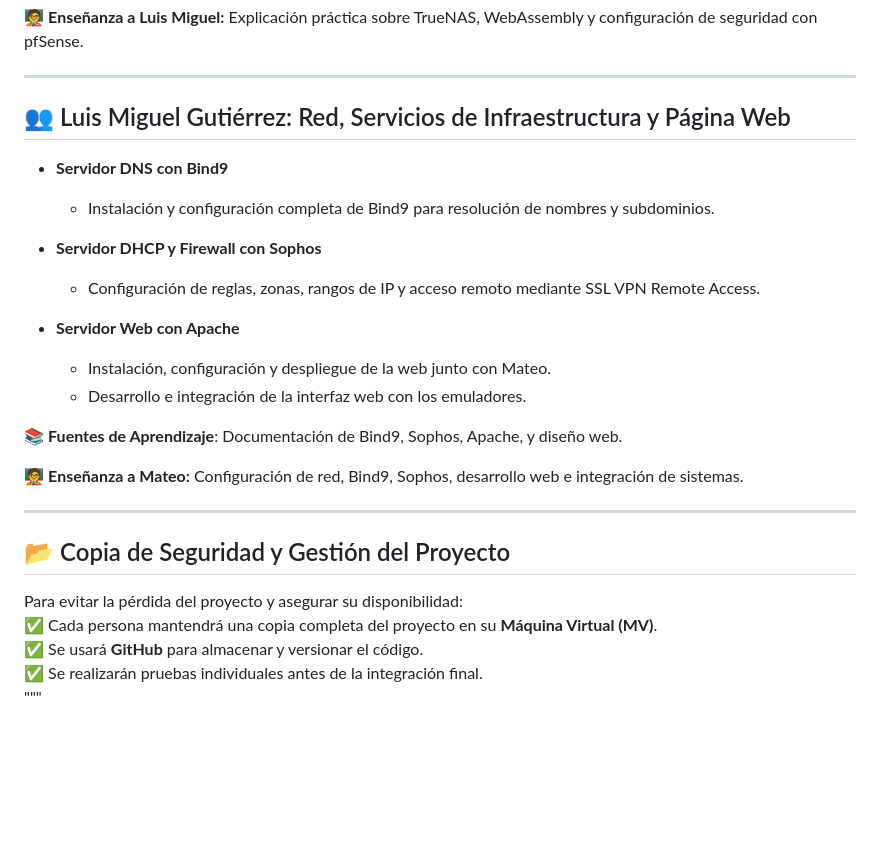
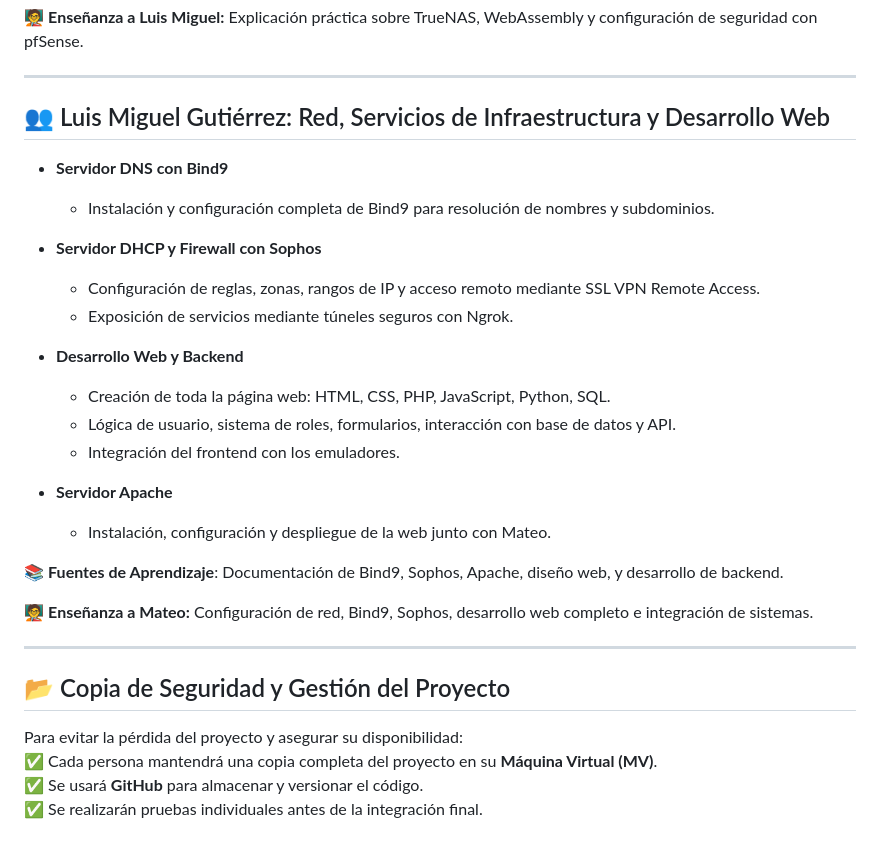
Before and after one commit to ImDeathWis/Proyecto-pagina-emulacion., a Markdown page: Asignar roles y responsabilidades del equipo.md, the part around the change. Rendered like a GitHub page; blank space fills up the shorter version.

```diff
--- a/Asignar roles y responsabilidades del equipo.md
+++ b/Asignar roles y responsabilidades del equipo.md
@@ -36,21 +36,26 @@ Cada integrante del equipo deberá:
 
 ---
 
-## 👥 Luis Miguel Gutiérrez: Red, Servicios de Infraestructura y Página Web
+## 👥 Luis Miguel Gutiérrez: Red, Servicios de Infraestructura y Desarrollo Web
 
 - **Servidor DNS con Bind9**
   - Instalación y configuración completa de Bind9 para resolución de nombres y subdominios.
 
 - **Servidor DHCP y Firewall con Sophos**
   - Configuración de reglas, zonas, rangos de IP y acceso remoto mediante SSL VPN Remote Access.
+  - Exposición de servicios mediante túneles seguros con Ngrok.
 
-- **Servidor Web con Apache**
+- **Desarrollo Web y Backend**
+  - Creación de toda la página web: HTML, CSS, PHP, JavaScript, Python, SQL.
+  - Lógica de usuario, sistema de roles, formularios, interacción con base de datos y API.
+  - Integración del frontend con los emuladores.
+
+- **Servidor Apache**
   - Instalación, configuración y despliegue de la web junto con Mateo.
-  - Desarrollo e integración de la interfaz web con los emuladores.
 
-📚 **Fuentes de Aprendizaje**: Documentación de Bind9, Sophos, Apache, y diseño web.
+📚 **Fuentes de Aprendizaje**: Documentación de Bind9, Sophos, Apache, diseño web, y desarrollo de backend.
 
-🧑‍🏫 **Enseñanza a Mateo:** Configuración de red, Bind9, Sophos, desarrollo web e integración de sistemas.
+🧑‍🏫 **Enseñanza a Mateo:** Configuración de red, Bind9, Sophos, desarrollo web completo e integración de sistemas.
 
 ---
 
@@ -59,4 +64,3 @@ Para evitar la pérdida del proyecto y asegurar su disponibilidad:
 ✅ Cada persona mantendrá una copia completa del proyecto en su **Máquina Virtual (MV)**.
 ✅ Se usará **GitHub** para almacenar y versionar el código.
 ✅ Se realizarán pruebas individuales antes de la integración final.
-"""
```
